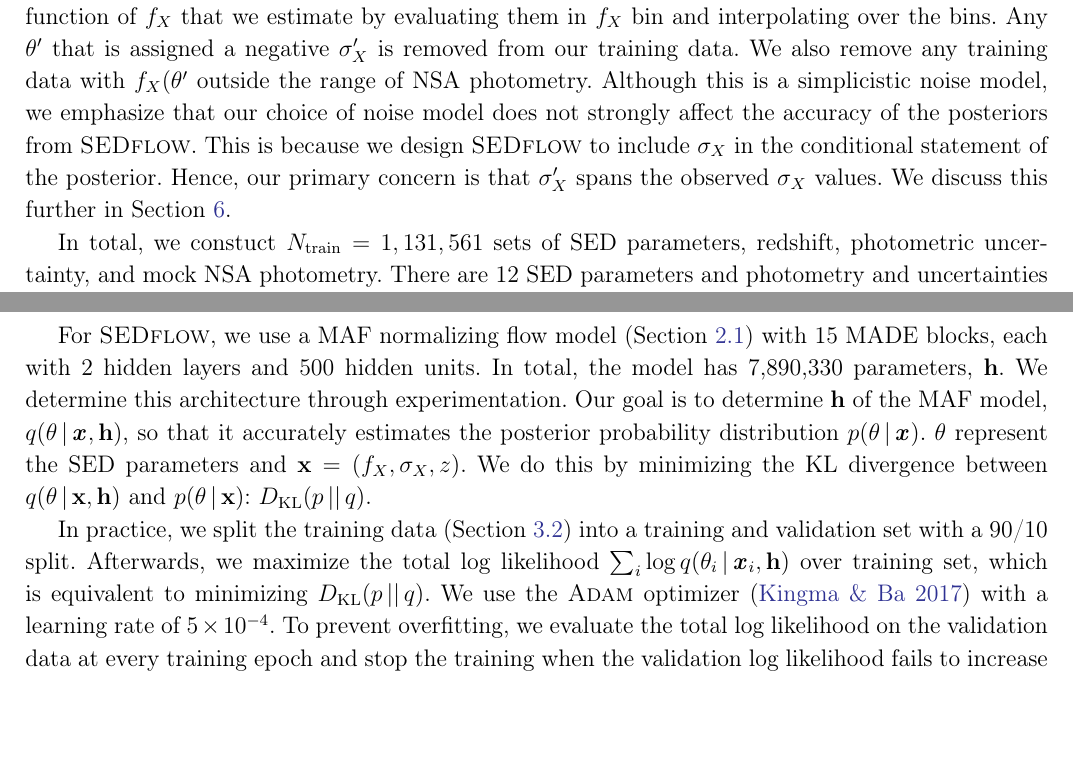
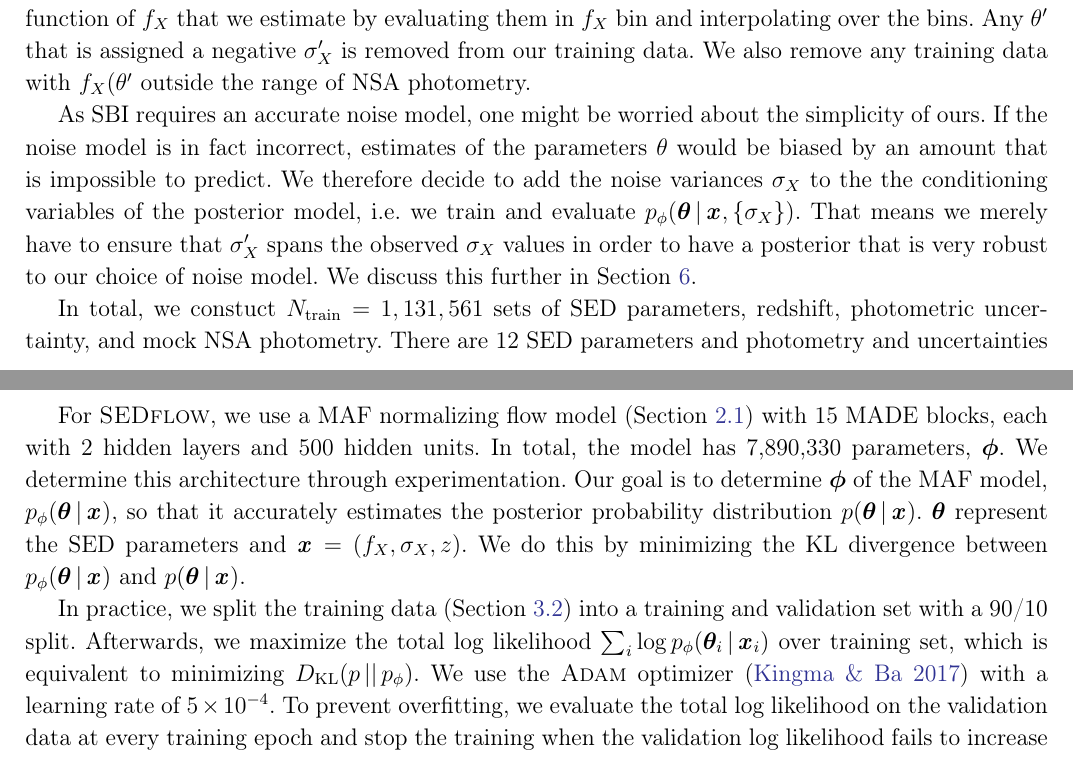
Before and after one commit to changhoonhahn/SEDflow, a LaTeX paper (doc/paper/main.tex, which reads doc/paper/sedflow.tex): two parts of pages 6 and 8 of 22, joined at a grey line, cut so that both start at the same text, the shorter picture padded with empty space. Compiled offline with pdfLaTeX.

Commit message:
edits in 3 and 5

```diff
--- a/doc/paper/sedflow.tex
+++ b/doc/paper/sedflow.tex
@@ -127,13 +127,14 @@ Any $\theta'$ that is assigned a negative $\sigma'_X$ is removed from our
 training data.
 We also remove any training data with $f_X(\theta'$ outside the range of NSA
 photometry.
-Although this is a simplicistic noise model, we emphasize that our choice of
-noise model does not strongly affect the accuracy of the posteriors from
-\sedflow.
-This is because we design \sedflow~to include $\sigma_X$ in the conditional
-statement of the posterior.
-Hence, our primary concern is that $\sigma'_X$ spans the observed $\sigma_X$
-values.
+
+As SBI requires an accurate noise model, one might be worried about the simplicity of ours.
+If the noise model is in fact incorrect, estimates of the parameters $\theta$ would be biased
+by an amount that is impossible to predict.
+We therefore decide to add the noise variances $\sigma_X$ to the the conditioning variables
+of the posterior model, i.e. we train and evaluate $p_\phi(\btheta\given\bfi{x},\{\sigma_X\})$.
+That means we merely have to ensure that $\sigma'_X$ spans the observed $\sigma_X$
+values in order to have a posterior that is very robust to our choice of noise model.
 We discuss this further in Section~\ref{sec:discuss}.
 
 In total, we constuct $N_{\rm train} = 1,131,561$ sets of SED parameters,
@@ -155,21 +156,20 @@ space of the NSA observations.
 \subsection{Training \sedflow} \label{sec:anpe_train}
 For \sedflow, we use a MAF normalizing flow model (Section~\ref{sec:flow}) with
 15 MADE blocks, each with 2 hidden layers and 500 hidden units.
-In total, the model has 7,890,330 parameters, ${\bf h}$.
+In total, the model has 7,890,330 parameters, $\bphi$.
 We determine this architecture through experimentation.
-Our goal is to determine ${\bf h}$ of the MAF model,
-$q(\theta\given\bfi{x}, {\bf h})$, so that it accurately estimates the
-posterior probability distribution $p(\theta\given\bfi{x})$.
-$\theta$ represent the SED parameters and ${\bf x} = (f_X, \sigma_X, z)$.
+Our goal is to determine $\bphi$ of the MAF model,
+$p_\phi(\btheta\given\bfi{x})$, so that it accurately estimates the
+posterior probability distribution $p(\btheta\given\bfi{x})$.
+$\btheta$ represent the SED parameters and $\bfi{x} = (f_X, \sigma_X, z)$.
 We do this by minimizing the KL divergence between
-$q(\theta\given{\bf x}, {\bf h})$ and $p(\theta\given{\bf x})$:
-$D_{\rm KL} (p\,||\,q)$.
+$p_\phi(\btheta\given\bfi{x})$ and $p(\btheta\given\bfi{x})$.
 
 In practice, we split the training data (Section~\ref{sec:training}) into a
 training and validation set with a 90/10 split.
-Afterwards, we maximize the total log likelihood $\sum_i \log q(\theta_i\given
-\bfi{x}_i, \bf{h})$ over training set, which is equivalent to minimizing
-$D_{\rm KL} (p\,||\,q)$.
+Afterwards, we maximize the total log likelihood $\sum_i \log p_\phi(\btheta_i\given
+\bfi{x}_i)$ over training set, which is equivalent to minimizing
+$D_{\rm KL} (p\,||\,p_\phi)$.
 We use the {\sc Adam} optimizer~\citep{kingma2017} with a learning rate of $5\times10^{-4}$.
 To prevent overfitting, we evaluate the total log likelihood on the validation
 data at every training epoch and stop the training when the validation log
```
Also changed, not shown: doc/paper/results.tex (+7 -8 lines), doc/paper/main.pdf.
